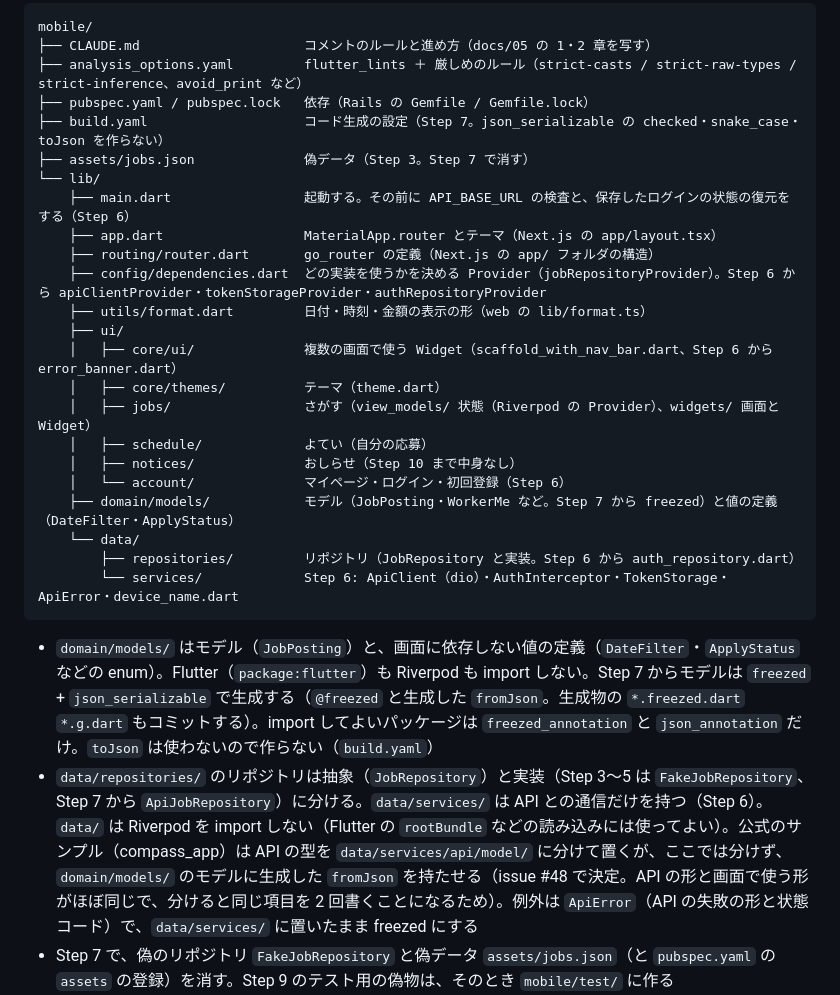
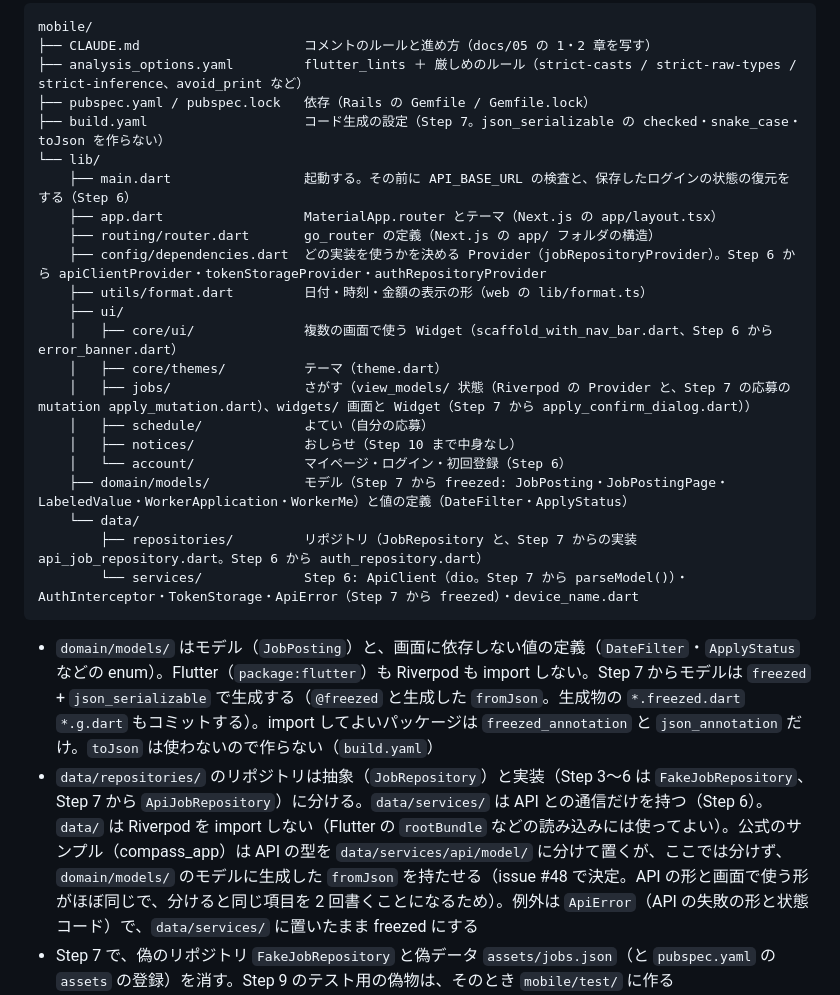
Before and after one commit to hata-junnosuke/next_team, a Markdown page: docs/01_技術仕様_next.md, the part around the change. GitHub-like rendering.

Commit message:
docs: issue #48 T11 docs/05 の Step 7 を済にし、docs/01 の 7A.1 のツリーを今のファイルに合わせる
Co-Authored-By: Claude Opus 5.5 <noreply@anthropic.com>

````diff
--- a/docs/01_技術仕様_next.md
+++ b/docs/01_技術仕様_next.md
@@ -836,7 +836,6 @@ mobile/
 ├── analysis_options.yaml         flutter_lints ＋ 厳しめのルール（strict-casts / strict-raw-types / strict-inference、avoid_print など）
 ├── pubspec.yaml / pubspec.lock   依存（Rails の Gemfile / Gemfile.lock）
 ├── build.yaml                    コード生成の設定（Step 7。json_serializable の checked・snake_case・toJson を作らない）
-├── assets/jobs.json              偽データ（Step 3。Step 7 で消す）
 └── lib/
     ├── main.dart                 起動する。その前に API_BASE_URL の検査と、保存したログインの状態の復元をする（Step 6）
     ├── app.dart                  MaterialApp.router とテーマ（Next.js の app/layout.tsx）
@@ -846,18 +845,18 @@ mobile/
     ├── ui/
     │   ├── core/ui/              複数の画面で使う Widget（scaffold_with_nav_bar.dart、Step 6 から error_banner.dart）
     │   ├── core/themes/          テーマ（theme.dart）
-    │   ├── jobs/                 さがす（view_models/ 状態（Riverpod の Provider）、widgets/ 画面と Widget）
+    │   ├── jobs/                 さがす（view_models/ 状態（Riverpod の Provider と、Step 7 の応募の mutation apply_mutation.dart）、widgets/ 画面と Widget（Step 7 から apply_confirm_dialog.dart））
     │   ├── schedule/             よてい（自分の応募）
     │   ├── notices/              おしらせ（Step 10 まで中身なし）
     │   └── account/              マイページ・ログイン・初回登録（Step 6）
-    ├── domain/models/            モデル（JobPosting・WorkerMe など。Step 7 から freezed）と値の定義（DateFilter・ApplyStatus）
+    ├── domain/models/            モデル（Step 7 から freezed: JobPosting・JobPostingPage・LabeledValue・WorkerApplication・WorkerMe）と値の定義（DateFilter・ApplyStatus）
     └── data/
-        ├── repositories/         リポジトリ（JobRepository と実装。Step 6 から auth_repository.dart）
-        └── services/             Step 6: ApiClient（dio）・AuthInterceptor・TokenStorage・ApiError・device_name.dart
+        ├── repositories/         リポジトリ（JobRepository と、Step 7 からの実装 api_job_repository.dart。Step 6 から auth_repository.dart）
+        └── services/             Step 6: ApiClient（dio。Step 7 から parseModel()）・AuthInterceptor・TokenStorage・ApiError（Step 7 から freezed）・device_name.dart
 ```
 
 - `domain/models/` はモデル（`JobPosting`）と、画面に依存しない値の定義（`DateFilter`・`ApplyStatus` などの enum）。Flutter（`package:flutter`）も Riverpod も import しない。Step 7 からモデルは `freezed` + `json_serializable` で生成する（`@freezed` と生成した `fromJson`。生成物の `*.freezed.dart` `*.g.dart` もコミットする）。import してよいパッケージは `freezed_annotation` と `json_annotation` だけ。`toJson` は使わないので作らない（`build.yaml`）
-- `data/repositories/` のリポジトリは抽象（`JobRepository`）と実装（Step 3〜5 は `FakeJobRepository`、Step 7 から `ApiJobRepository`）に分ける。`data/services/` は API との通信だけを持つ（Step 6）。`data/` は Riverpod を import しない（Flutter の `rootBundle` などの読み込みには使ってよい）。公式のサンプル（compass_app）は API の型を `data/services/api/model/` に分けて置くが、ここでは分けず、`domain/models/` のモデルに生成した `fromJson` を持たせる（issue #48 で決定。API の形と画面で使う形がほぼ同じで、分けると同じ項目を 2 回書くことになるため）。例外は `ApiError`（API の失敗の形と状態コード）で、`data/services/` に置いたまま freezed にする
+- `data/repositories/` のリポジトリは抽象（`JobRepository`）と実装（Step 3〜6 は `FakeJobRepository`、Step 7 から `ApiJobRepository`）に分ける。`data/services/` は API との通信だけを持つ（Step 6）。`data/` は Riverpod を import しない（Flutter の `rootBundle` などの読み込みには使ってよい）。公式のサンプル（compass_app）は API の型を `data/services/api/model/` に分けて置くが、ここでは分けず、`domain/models/` のモデルに生成した `fromJson` を持たせる（issue #48 で決定。API の形と画面で使う形がほぼ同じで、分けると同じ項目を 2 回書くことになるため）。例外は `ApiError`（API の失敗の形と状態コード）で、`data/services/` に置いたまま freezed にする
 - Step 7 で、偽のリポジトリ `FakeJobRepository` と偽データ `assets/jobs.json`（と `pubspec.yaml` の `assets` の登録）を消す。Step 9 のテスト用の偽物は、そのとき `mobile/test/` に作る
 - **募集の一覧のページ**（issue #48 の Q3）: 一覧は `per_page=100` の 1 ページ目だけを読む（無限スクロールはしない）。`meta.total` が出した件数より多ければ、一覧の下に「ほかに N 件あります。日付や拠点で絞り込んでください。」を出す。`meta` も `fromJson` で型にしてから使う
 - **応募の送信と、その後の更新**（issue #48 の Q4）: 送信中・成功・失敗の状態は `ui/jobs/view_models/` の Riverpod の mutation（`Mutation<WorkerApplication>`。募集の id をキーにして、募集ごとに別の状態を持つ。https://riverpod.dev/ja/docs/concepts2/mutations ）が持つ。成功したら、その募集の詳細（`jobDetailProvider(id)`）と一覧（`jobListProvider` のすべての絞り込み）を `invalidate` して API から取り直す。応答で手元の値（残り枠など）を書き換えない（残り枠をアプリで計算することになり、7A.4 の「残り枠」に反する）。送信中はボタンを押せなくし、2 回押しても 1 回しか送らない
````
Also changed, not shown: docs/05_ワーカーアプリ学習計画.md (+2 -2 lines).
